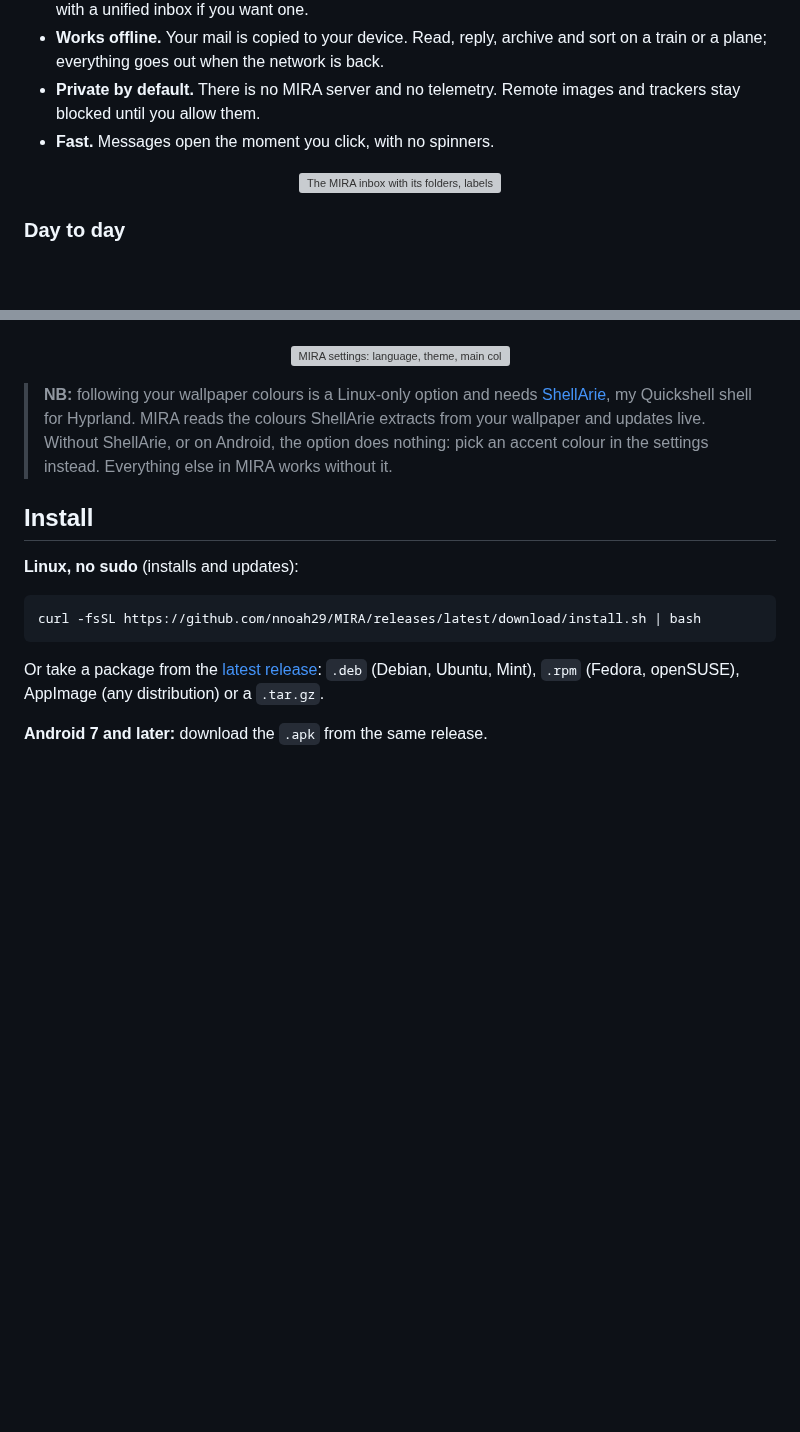
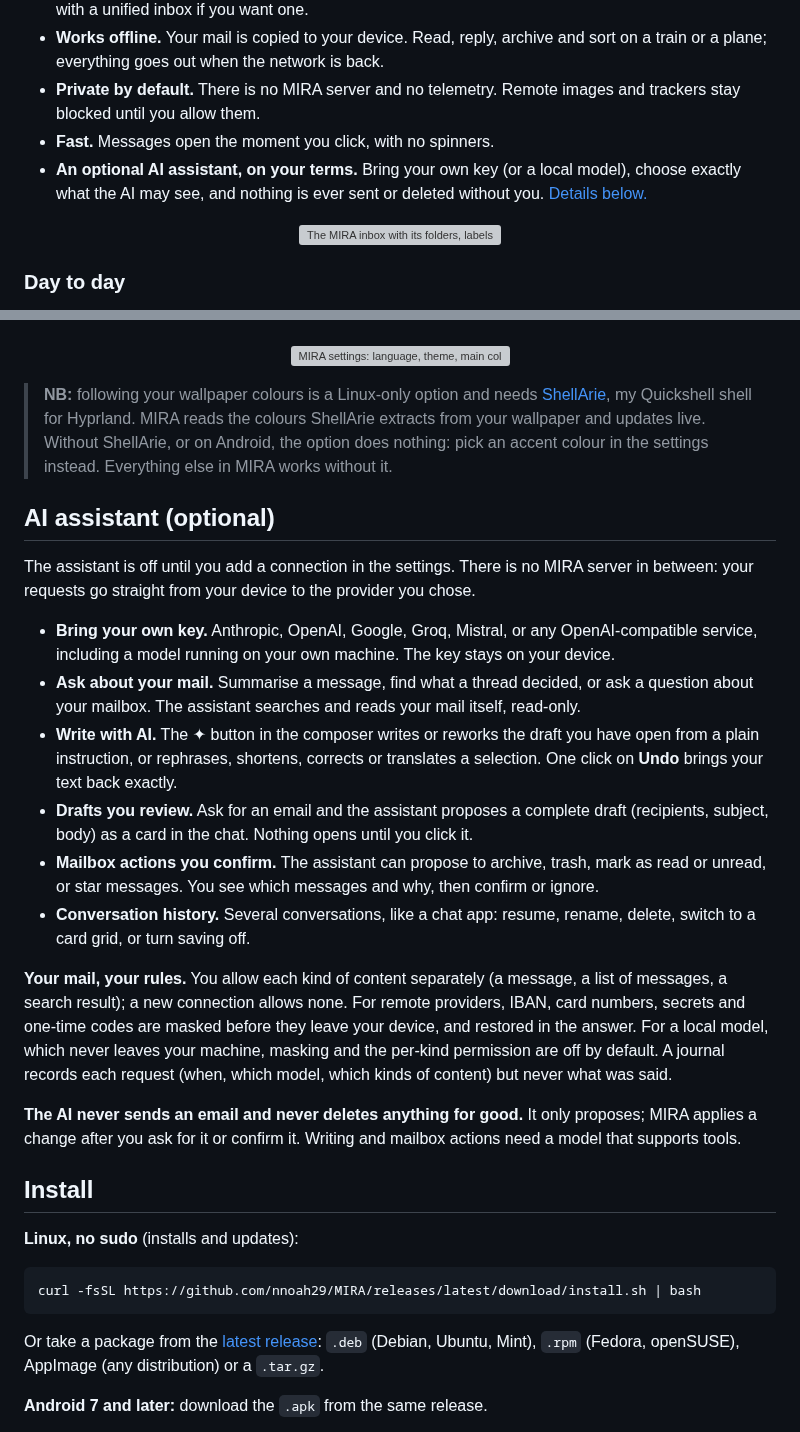
Before and after one commit to nnoah29/MIRA, a Markdown page: README.md, 2 parts joined by grey strips. Drawn GitHub-style; blank space fills up the shorter version; grey boxes are pictures that could not be loaded.

Commit message:
docs(readme): assistant IA (connexions, écriture, actions confirmées, confidentialité)

```diff
--- a/README.md
+++ b/README.md
@@ -29,6 +29,7 @@ I looked for a mail client on Linux and none of them appealed to me: too austere
 - **Works offline.** Your mail is copied to your device. Read, reply, archive and sort on a train or a plane; everything goes out when the network is back.
 - **Private by default.** There is no MIRA server and no telemetry. Remote images and trackers stay blocked until you allow them.
 - **Fast.** Messages open the moment you click, with no spinners.
+- **An optional AI assistant, on your terms.** Bring your own key (or a local model), choose exactly what the AI may see, and nothing is ever sent or deleted without you. [Details below.](#ai-assistant-optional)
 
 <p align="center">
   <img src="docs/screenshots/mira-inbox.webp" alt="The MIRA inbox with its folders, labels and quick filters" width="900">
@@ -47,6 +48,21 @@ I looked for a mail client on Linux and none of them appealed to me: too austere
 </p>
 
 > **NB:** following your wallpaper colours is a Linux-only option and needs [ShellArie](https://github.com/Arch-Noah/ShellArie), my Quickshell shell for Hyprland. MIRA reads the colours ShellArie extracts from your wallpaper and updates live. Without ShellArie, or on Android, the option does nothing: pick an accent colour in the settings instead. Everything else in MIRA works without it.
+
+## AI assistant (optional)
+
+The assistant is off until you add a connection in the settings. There is no MIRA server in between: your requests go straight from your device to the provider you chose.
+
+- **Bring your own key.** Anthropic, OpenAI, Google, Groq, Mistral, or any OpenAI-compatible service, including a model running on your own machine. The key stays on your device.
+- **Ask about your mail.** Summarise a message, find what a thread decided, or ask a question about your mailbox. The assistant searches and reads your mail itself, read-only.
+- **Write with AI.** The ✦ button in the composer writes or reworks the draft you have open from a plain instruction, or rephrases, shortens, corrects or translates a selection. One click on **Undo** brings your text back exactly.
+- **Drafts you review.** Ask for an email and the assistant proposes a complete draft (recipients, subject, body) as a card in the chat. Nothing opens until you click it.
+- **Mailbox actions you confirm.** The assistant can propose to archive, trash, mark as read or unread, or star messages. You see which messages and why, then confirm or ignore.
+- **Conversation history.** Several conversations, like a chat app: resume, rename, delete, switch to a card grid, or turn saving off.
+
+**Your mail, your rules.** You allow each kind of content separately (a message, a list of messages, a search result); a new connection allows none. For remote providers, IBAN, card numbers, secrets and one-time codes are masked before they leave your device, and restored in the answer. For a local model, which never leaves your machine, masking and the per-kind permission are off by default. A journal records each request (when, which model, which kinds of content) but never what was said.
+
+**The AI never sends an email and never deletes anything for good.** It only proposes; MIRA applies a change after you ask for it or confirm it. Writing and mailbox actions need a model that supports tools.
 
 ## Install
 
```
